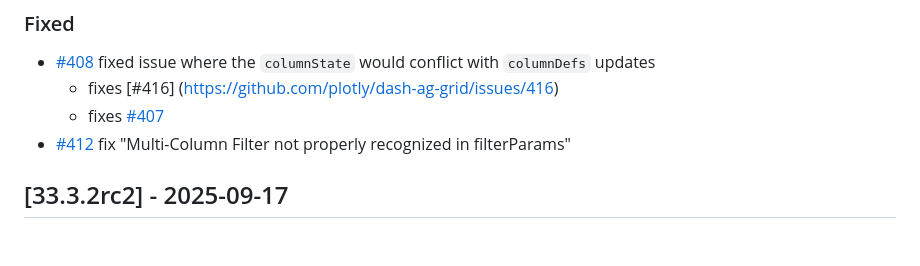
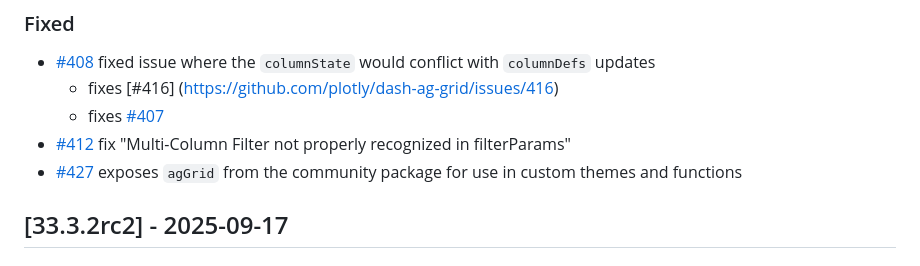
Before and after one commit to plotly/dash-ag-grid, a Markdown page: CHANGELOG.md, the part around the change. Drawn GitHub-style.

Commit message:
updating changelog

```diff
--- a/CHANGELOG.md
+++ b/CHANGELOG.md
@@ -10,6 +10,7 @@ Links "DE#nnn" prior to version 2.0 point to the Dash Enterprise closed-source D
     - fixes [#416] (https://github.com/plotly/dash-ag-grid/issues/416)
     - fixes [#407](https://github.com/plotly/dash-ag-grid/issues/407)
 - [#412](https://github.com/plotly/dash-ag-grid/issues/412) fix "Multi-Column Filter not properly recognized in filterParams"
+- [#427](https://github.com/plotly/dash-ag-grid/issues/427) exposes `agGrid` from the community package for use in custom themes and functions
 
 ## [33.3.2rc2] - 2025-09-17
 
```
